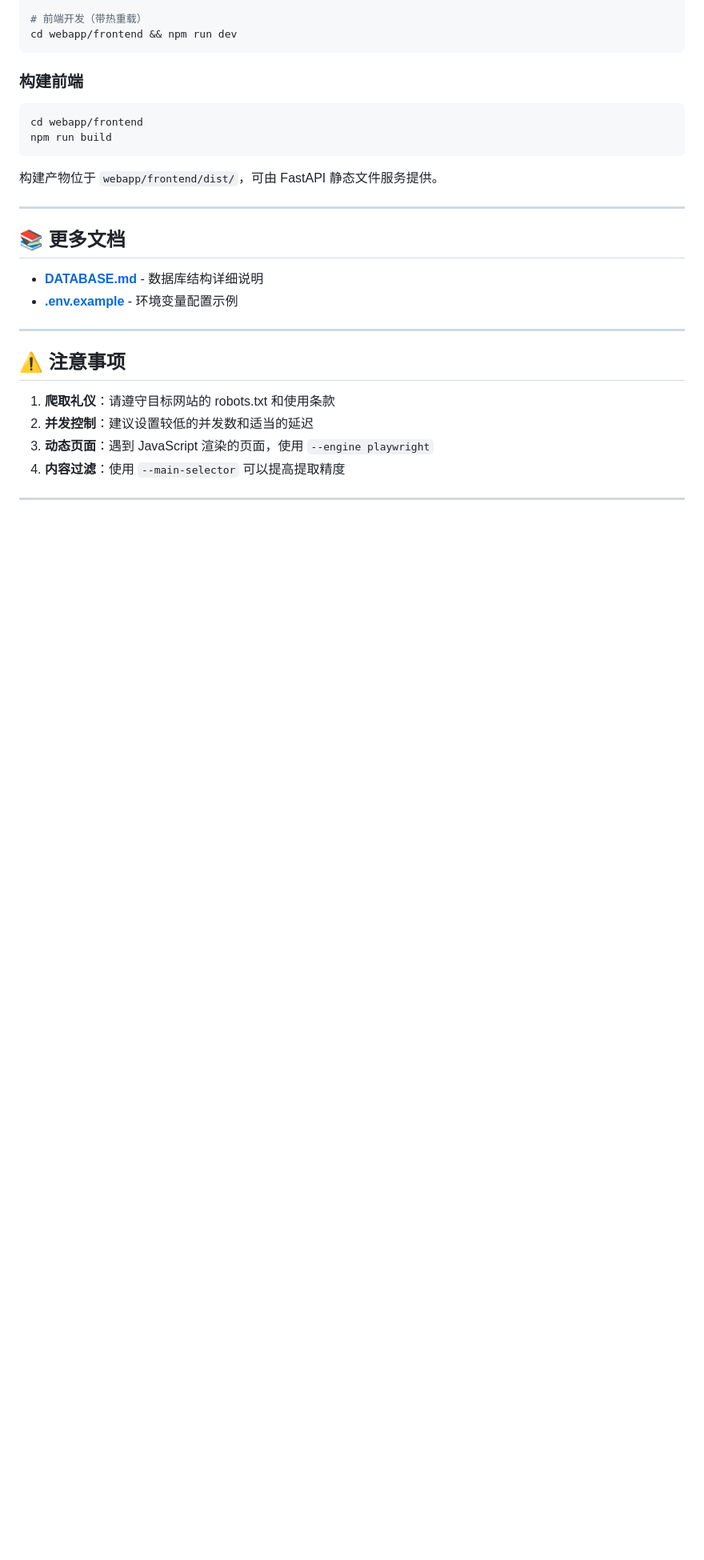
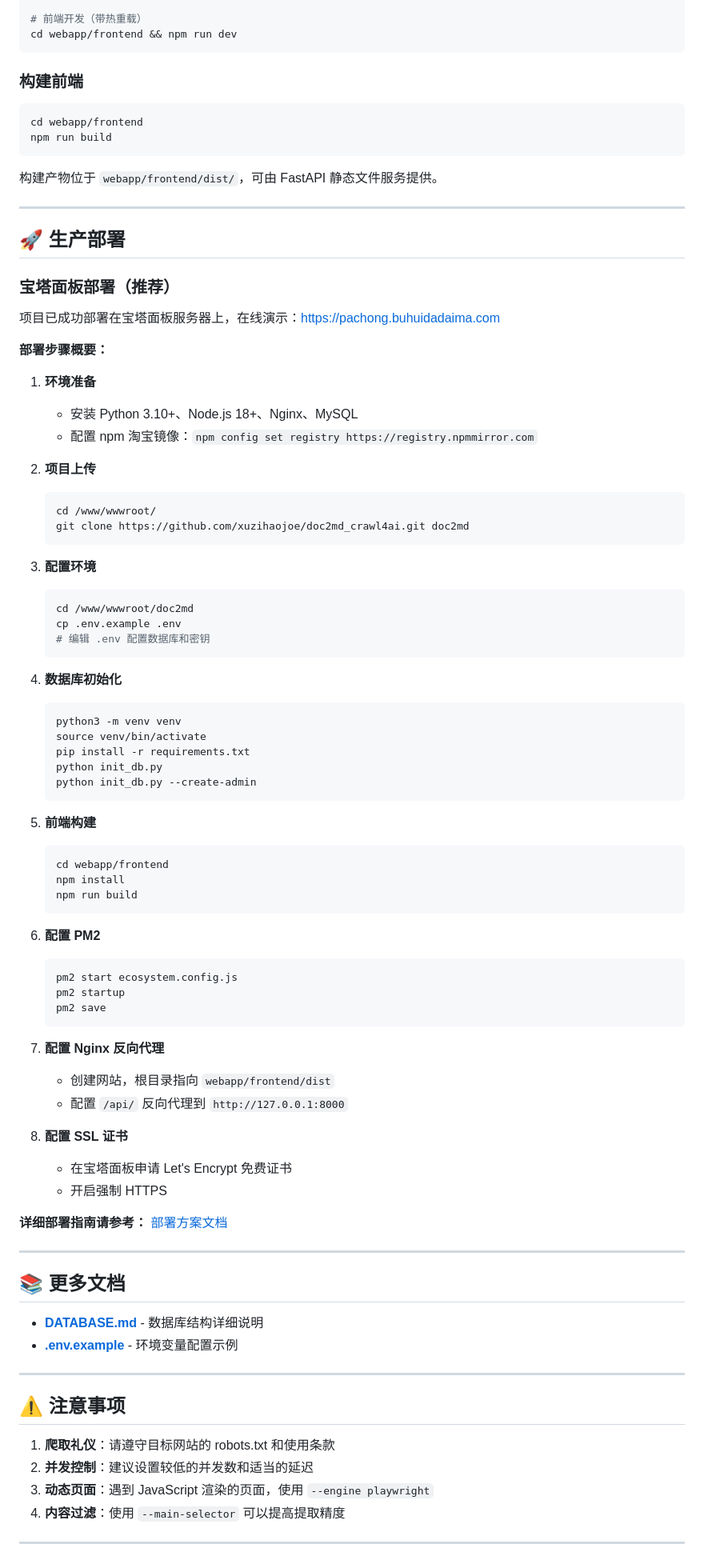
Before and after one commit to xuzihaojoe/doc2md_crawl4ai, a Markdown page: README.md, the part around one of its changes. Shown at 80% size. Drawn GitHub-style; blank space fills up the shorter version.

Commit message:
docs: add online demo link and deployment guide
- Add live demo link: https://pachong.buhuidadaima.com
- Add Baota panel deployment guide section
- Include step-by-step deployment instructions
- Add deployment reference link

````diff
--- a/README.md
+++ b/README.md
@@ -345,6 +351,66 @@ npm run build
 
 ---
 
+## 🚀 生产部署
+
+### 宝塔面板部署（推荐）
+
+项目已成功部署在宝塔面板服务器上，在线演示：[https://pachong.buhuidadaima.com](https://pachong.buhuidadaima.com)
+
+**部署步骤概要：**
+
+1. **环境准备**
+   - 安装 Python 3.10+、Node.js 18+、Nginx、MySQL
+   - 配置 npm 淘宝镜像：`npm config set registry https://registry.npmmirror.com`
+
+2. **项目上传**
+   ```bash
+   cd /www/wwwroot/
+   git clone https://github.com/xuzihaojoe/doc2md_crawl4ai.git doc2md
+   ```
+
+3. **配置环境**
+   ```bash
+   cd /www/wwwroot/doc2md
+   cp .env.example .env
+   # 编辑 .env 配置数据库和密钥
+   ```
+
+4. **数据库初始化**
+   ```bash
+   python3 -m venv venv
+   source venv/bin/activate
+   pip install -r requirements.txt
+   python init_db.py
+   python init_db.py --create-admin
+   ```
+
+5. **前端构建**
+   ```bash
+   cd webapp/frontend
+   npm install
+   npm run build
+   ```
+
+6. **配置 PM2**
+   ```bash
+   pm2 start ecosystem.config.js
+   pm2 startup
+   pm2 save
+   ```
+
+7. **配置 Nginx 反向代理**
+   - 创建网站，根目录指向 `webapp/frontend/dist`
+   - 配置 `/api/` 反向代理到 `http://127.0.0.1:8000`
+
+8. **配置 SSL 证书**
+   - 在宝塔面板申请 Let's Encrypt 免费证书
+   - 开启强制 HTTPS
+
+**详细部署指南请参考：** [部署方案文档](https://github.com/xuzihaojoe/doc2md_crawl4ai/blob/main/.claude/plans/drifting-splashing-castle.md)
+
+---
+
 ## 📚 更多文档
 
 - **[DATABASE.md](DATABASE.md)** - 数据库结构详细说明
````
Also changed, not shown: other parts of README.md (+6 -0 lines).
